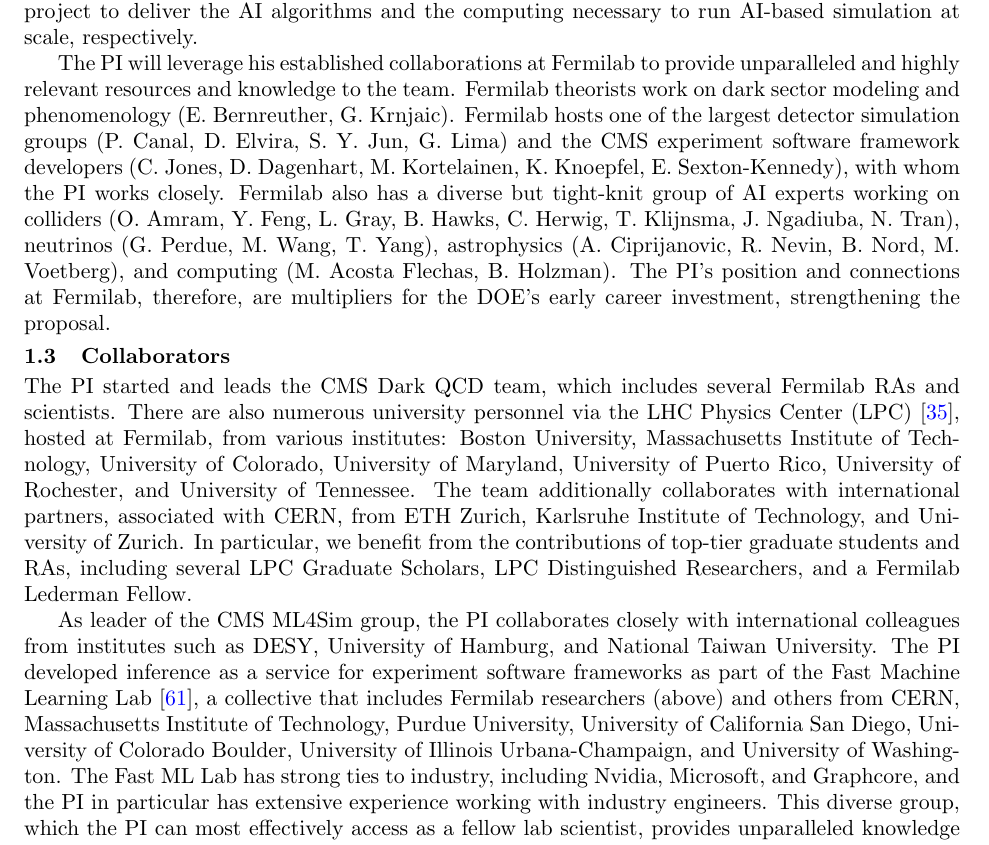
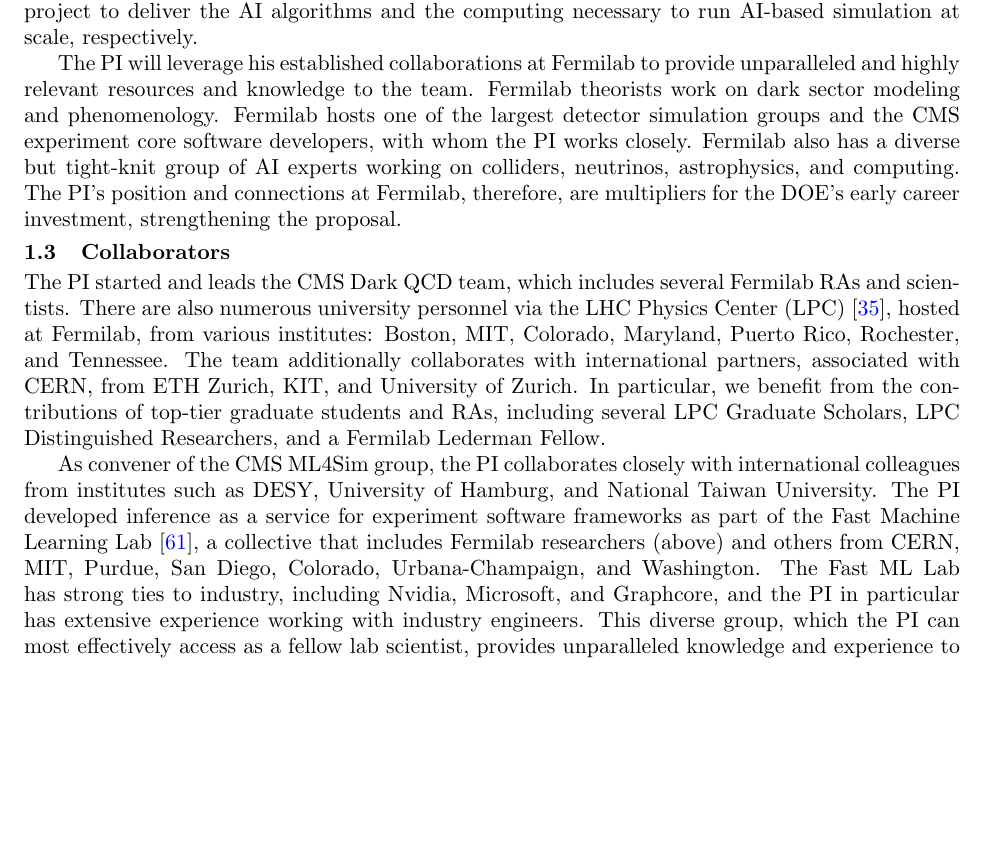
Before and after one commit to kpedro88/eca2024_proposal, a LaTeX document (main.tex, which reads intro.tex): part of page 4 of 31, cut so that both start at the same text, the shorter picture padded with empty space. Compiled offline with pdfLaTeX.

Commit message:
remove names

```diff
--- a/intro.tex
+++ b/intro.tex
@@ -52,25 +52,23 @@ Fermilab provides a unique AI associate (AIA) program, which hires post-baccalau
 Two AI associates (AIA\#1 and AIA\#2) will join the team at different stages of the project to deliver the AI algorithms and the computing necessary to run AI-based simulation at scale, respectively.
 
 The PI will leverage his established collaborations at Fermilab to provide unparalleled and highly relevant resources and knowledge to the team.
-Fermilab theorists work on dark sector modeling and phenomenology (E. Bernreuther, G. Krnjaic).
-Fermilab hosts one of the largest detector simulation groups (P. Canal, D. Elvira, S. Y. Jun, G. Lima)
-and the CMS experiment software framework developers (C. Jones, D. Dagenhart, M. Kortelainen, K. Knoepfel, E. Sexton-Kennedy), with whom the PI works closely.
-Fermilab also has a diverse but tight-knit group of AI experts working on colliders (O. Amram, Y. Feng, L. Gray, B. Hawks, C. Herwig, T. Klijnsma, J. Ngadiuba, N. Tran),
-neutrinos (G. Perdue, M. Wang, T. Yang), astrophysics (A. Ciprijanovic, R. Nevin, B. Nord, M. Voetberg), and computing (M. Acosta Flechas, B. Holzman).
+Fermilab theorists work on dark sector modeling and phenomenology.
+Fermilab hosts one of the largest detector simulation groups and the CMS experiment core software developers, with whom the PI works closely.
+Fermilab also has a diverse but tight-knit group of AI experts working on colliders, neutrinos, astrophysics, and computing.
 The PI's position and connections at Fermilab, therefore, are multipliers for the DOE's early career investment, strengthening the proposal.
 
 \subsection{Collaborators}\label{subsec:collab}
 
 The PI started and leads the CMS Dark QCD team, which includes several Fermilab RAs and scientists.
 There are also numerous university personnel via the LHC Physics Center (LPC)~\cite{LPC}, hosted at Fermilab, from various institutes:
-Boston University, Massachusetts Institute of Technology, University of Colorado, University of Maryland, University of Puerto Rico, University of Rochester, and University of Tennessee.
-The team additionally collaborates with international partners, associated with CERN, from ETH Zurich, Karlsruhe Institute of Technology, and University of Zurich.
+Boston, MIT, Colorado, Maryland, Puerto Rico, Rochester, and Tennessee.
+The team additionally collaborates with international partners, associated with CERN, from ETH Zurich, KIT, and University of Zurich.
 In particular, we benefit from the contributions of top-tier graduate students and RAs, including several LPC Graduate Scholars, LPC Distinguished Researchers, and a Fermilab Lederman Fellow.
 
-As leader of the CMS ML4Sim group, the PI collaborates closely with international colleagues from institutes such as DESY, University of Hamburg, and National Taiwan University.
+As convener of the CMS ML4Sim group, the PI collaborates closely with international colleagues from institutes such as DESY, University of Hamburg, and National Taiwan University.
 The PI developed inference as a service for experiment software frameworks as part of the Fast Machine Learning Lab~\cite{FML},
 a collective that includes Fermilab researchers (above)
-and others from CERN, Massachusetts Institute of Technology, Purdue University, University of California San Diego, University of Colorado Boulder, University of Illinois Urbana-Champaign, and University of Washington.
+and others from CERN, MIT, Purdue, San Diego, Colorado, Urbana-Champaign, and Washington.
 The Fast ML Lab has strong ties to industry, including Nvidia, Microsoft, and Graphcore, and the PI in particular has extensive experience working with industry engineers.
 This diverse group, which the PI can most effectively access as a fellow lab scientist,
 provides unparalleled knowledge and experience to support the proposal's technical and ML-related goals.
```
